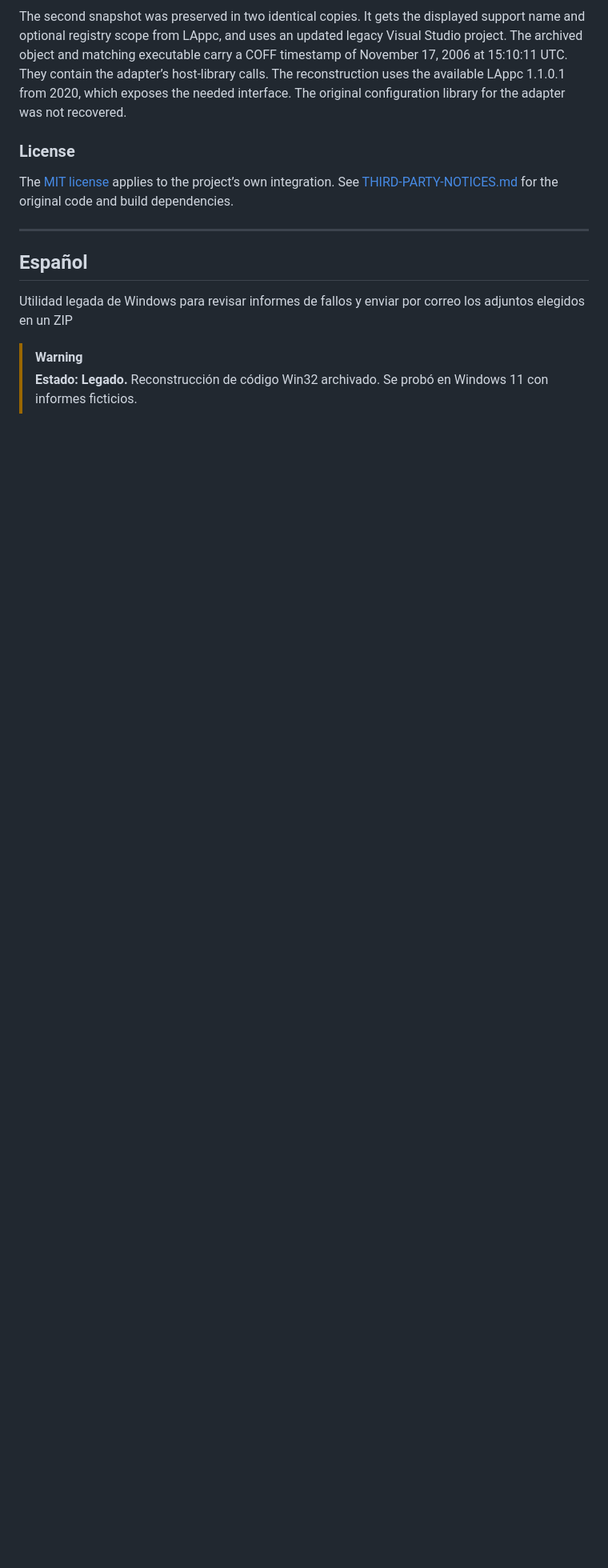
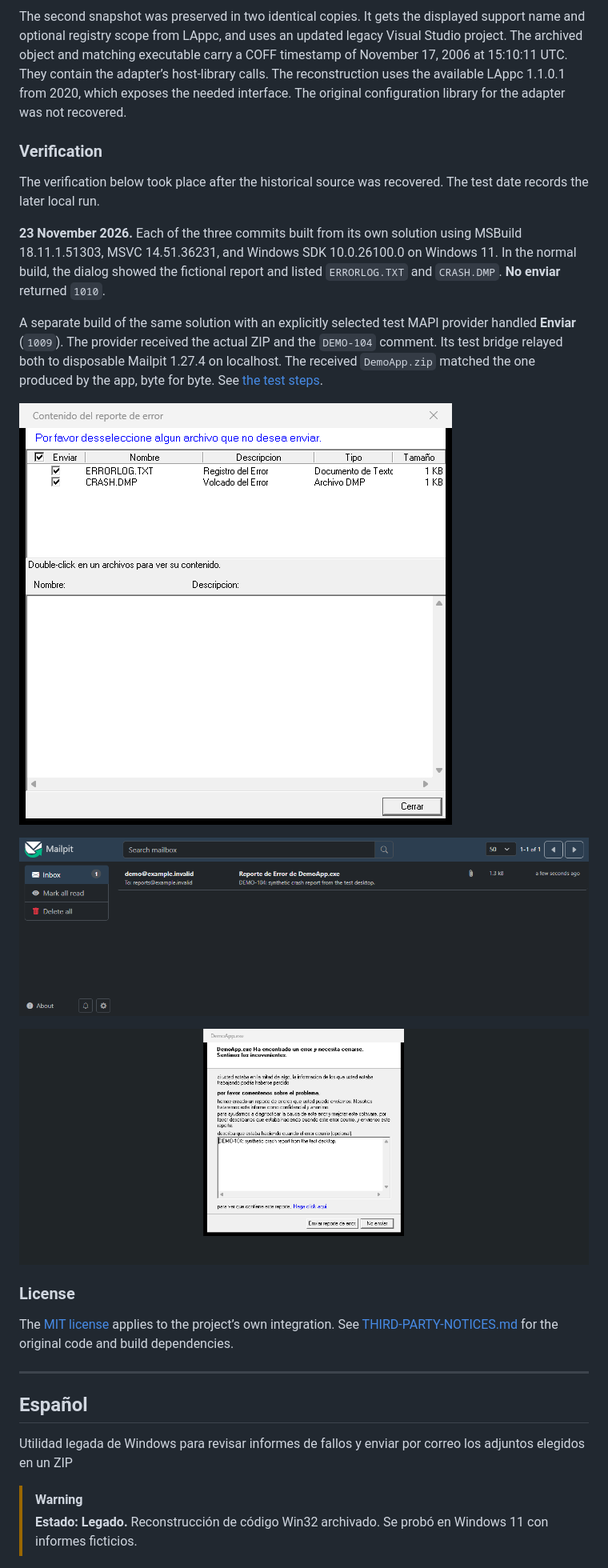
Before and after one commit to plaspy-dev/XCrashReport, a Markdown page: README.md, the part around one of its changes. Shown at 80% size. Drawn GitHub-style; pictures changed too: docs/media/report-files.png (added), docs/media/report-flow.gif (added), docs/media/test-inbox.png (added); blank space fills up the shorter version.

```diff
--- a/README.md
+++ b/README.md
@@ -68,6 +68,20 @@ Build the current solution before proposing a focused change. Use synthetic repo
 The 14 September 2004 date comes from the newest original source in the archived RAR. The 2026 reconstruction converted the original project and retained its `.vcproj` and `.sln` alongside the v145 solution. It provided a fictional mail recipient and an empty default registry export.
 
 The second snapshot was preserved in two identical copies. It gets the displayed support name and optional registry scope from LAppc, and uses an updated legacy Visual Studio project. The archived object and matching executable carry a COFF timestamp of November 17, 2006 at 15:10:11 UTC. They contain the adapter’s host-library calls. The reconstruction uses the available LAppc 1.1.0.1 from 2020, which exposes the needed interface. The original configuration library for the adapter was not recovered.
+
+### Verification
+
+The verification below took place after the historical source was recovered. The test date records the later local run.
+
+**23 November 2026.** Each of the three commits built from its own solution using MSBuild 18.11.1.51303, MSVC 14.51.36231, and Windows SDK 10.0.26100.0 on Windows 11. In the normal build, the dialog showed the fictional report and listed `ERRORLOG.TXT` and `CRASH.DMP`. **No enviar** returned `1010`.
+
+A separate build of the same solution with an explicitly selected test MAPI provider handled **Enviar** (`1009`). The provider received the actual ZIP and the `DEMO-104` comment. Its test bridge relayed both to disposable Mailpit 1.27.4 on localhost. The received `DemoApp.zip` matched the one produced by the app, byte for byte. See [the test steps](examples/demo-mail/README.md).
+
+![Crash report listing a synthetic log and a dummy dump](docs/media/report-files.png)
+
+![Mailpit inbox displaying the DemoApp report, DEMO-104 comment and attachment indicator](docs/media/test-inbox.png)
+
+![The test enters DEMO-104, checks its two attachments and receives the email in Mailpit](docs/media/report-flow.gif)
 
 ### License
 
```
Also changed, not shown: other parts of README.md (+14 -0 lines), examples/demo-mail/README.md (added, +60 -0 lines), 6 other files.
